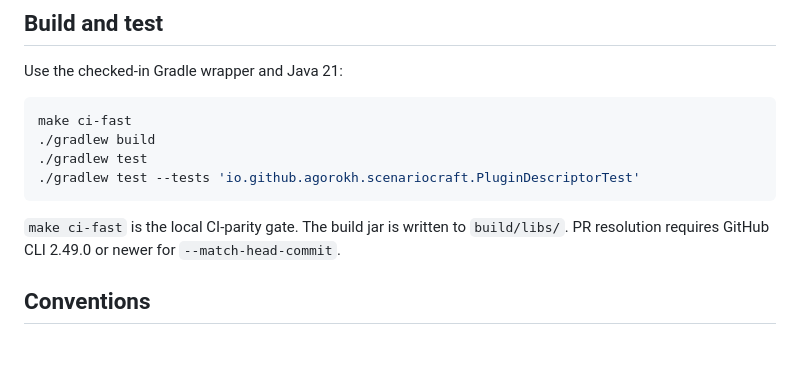
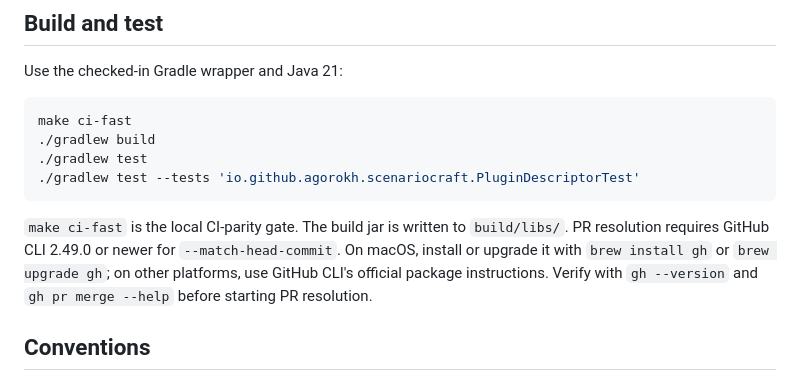
Before and after one commit to agorokh/scenariocraft, a Markdown page: AGENTS.md, the part around the change. GitHub-like rendering; blank space fills up the shorter version.

```diff
--- a/AGENTS.md
+++ b/AGENTS.md
@@ -29,6 +29,9 @@ make ci-fast
 
 `make ci-fast` is the local CI-parity gate. The build jar is written to `build/libs/`.
 PR resolution requires GitHub CLI 2.49.0 or newer for `--match-head-commit`.
+On macOS, install or upgrade it with `brew install gh` or `brew upgrade gh`; on other
+platforms, use GitHub CLI's official package instructions. Verify with `gh --version` and
+`gh pr merge --help` before starting PR resolution.
 
 ## Conventions
 
```
Also changed, not shown: 2 other files.
